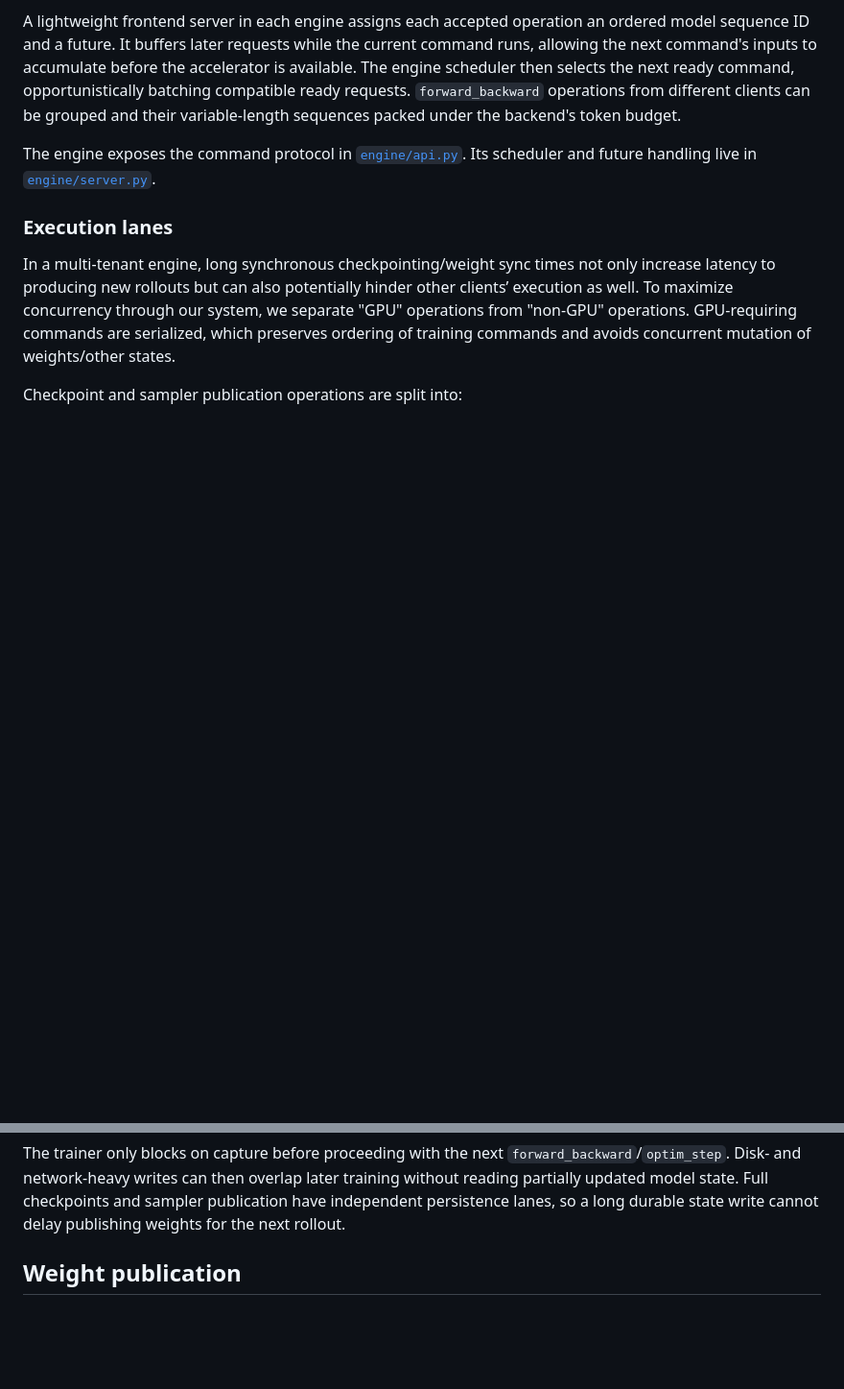
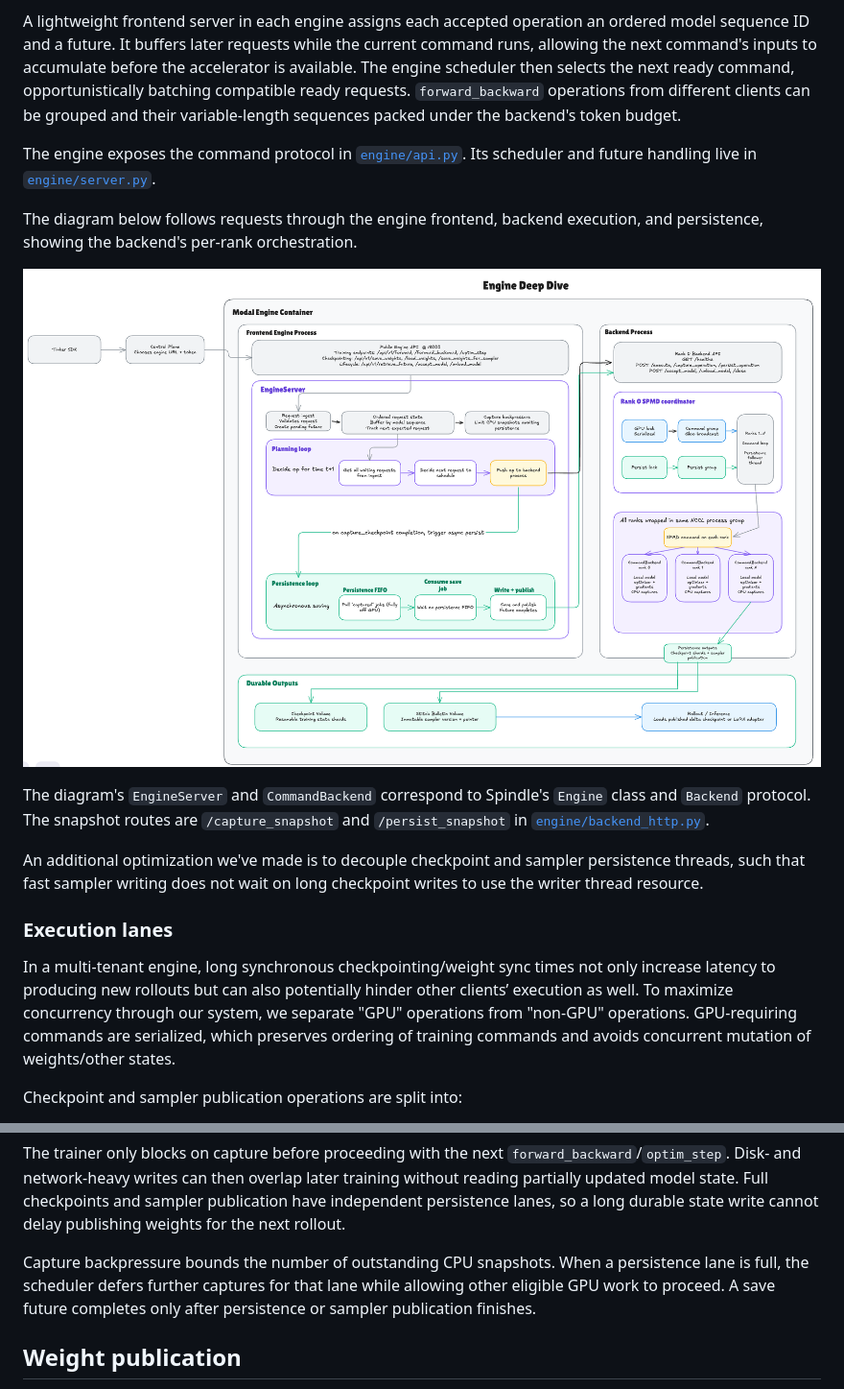
Before and after one commit to modal-projects/spindle, a Markdown page: docs/design.md, 2 parts joined by grey strips. Shown at 96% size. GitHub-like rendering; pictures changed too: docs/assets/design/engine-deep-dive.png (added); blank space fills up the shorter version.

Commit message:
Add architecture diagrams to the Spindle design doc (#116)

```diff
--- a/docs/design.md
+++ b/docs/design.md
@@ -48,6 +52,18 @@ The engine exposes the command protocol in
 [`engine/api.py`](../src/spindle/engine/api.py). Its scheduler and future handling
 live in [`engine/server.py`](../src/spindle/engine/server.py).
 
+The diagram below follows requests through the engine frontend, backend
+execution, and persistence, showing the backend's per-rank orchestration.
+
+![Spindle engine: ordered requests, GPU execution, asynchronous persistence, and durable outputs](assets/design/engine-deep-dive.png)
+
+The diagram's `EngineServer` and `CommandBackend` correspond to Spindle's
+`Engine` class and `Backend` protocol. The snapshot routes are
+`/capture_snapshot` and `/persist_snapshot` in
+[`engine/backend_http.py`](../src/spindle/engine/backend_http.py).
+
+An additional optimization we've made is to decouple checkpoint and sampler persistence threads, such that fast sampler writing does not wait on long checkpoint writes to use the writer thread resource.
+
 ### Execution lanes
 
 In a multi-tenant engine, long synchronous checkpointing/weight sync times not only increase latency to producing new rollouts but can also potentially hinder other clients’ execution as well. To maximize concurrency through our system, we separate "GPU" operations from "non-GPU" operations. GPU-requiring commands are serialized, which preserves ordering of training commands and avoids concurrent mutation of weights/other states.
@@ -62,6 +78,11 @@ The trainer only blocks on capture before proceeding with the next
 later training without reading partially updated model state. Full checkpoints
 and sampler publication have independent persistence lanes, so a long durable
 state write cannot delay publishing weights for the next rollout.
+
+Capture backpressure bounds the number of outstanding CPU snapshots. When a
+persistence lane is full, the scheduler defers further captures for that lane
+while allowing other eligible GPU work to proceed. A save future completes only
+after persistence or sampler publication finishes.
 
 ## Weight publication
 
```
Also changed, not shown: other parts of docs/design.md (+4 -0 lines), docs/assets/design/system-overview.png (added).
